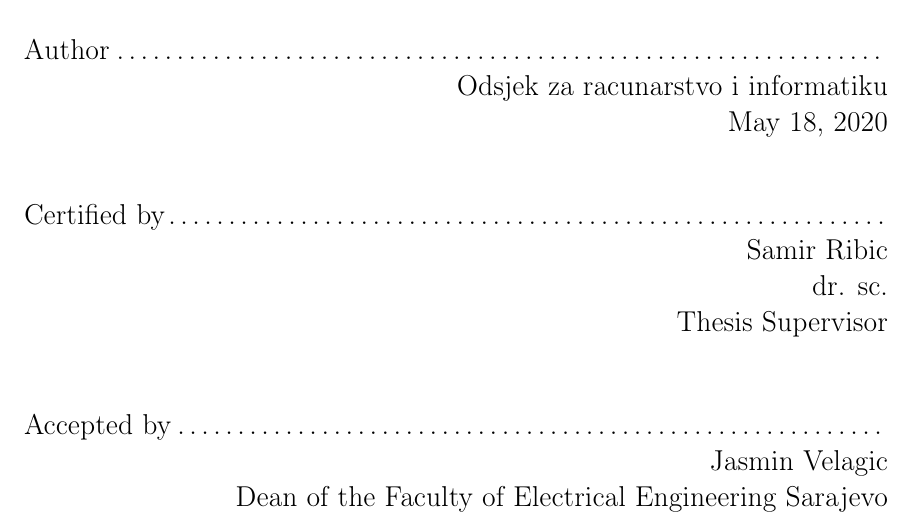
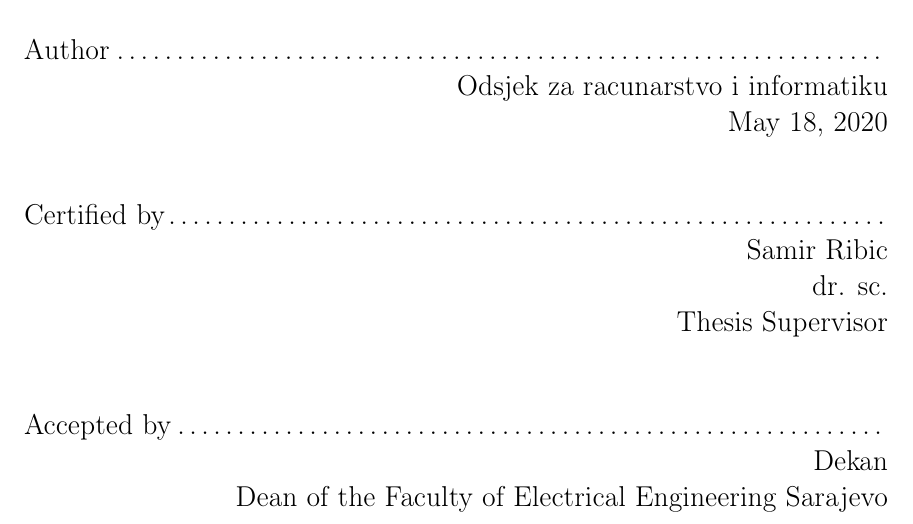
Before and after one commit to dbrackovic2/squashfs, a LaTeX thesis (PisaniDokument/zavrsni.tex): part of page 1 of 33, cut so that both start at the same text. Compiled offline with pdfLaTeX.

Commit message:
update dekan

```diff
--- a/PisaniDokument/zavrsni.tex
+++ b/PisaniDokument/zavrsni.tex
@@ -31,7 +31,7 @@
 \degreeyear{2020}
 \thesisdate{May 18, 2020}
 \supervisor{Samir Ribic}{dr. sc.}
-\chairman{Jasmin Velagic}{Dean of the Faculty of Electrical Engineering Sarajevo}
+\chairman{Dekan}{Dean of the Faculty of Electrical Engineering Sarajevo}
 \title{Modularizacija SquashFS Linux datotecnog sistema}
 
 \maketitle
```
Also changed, not shown: PisaniDokument/zavrsni.pdf, 2 other files.
